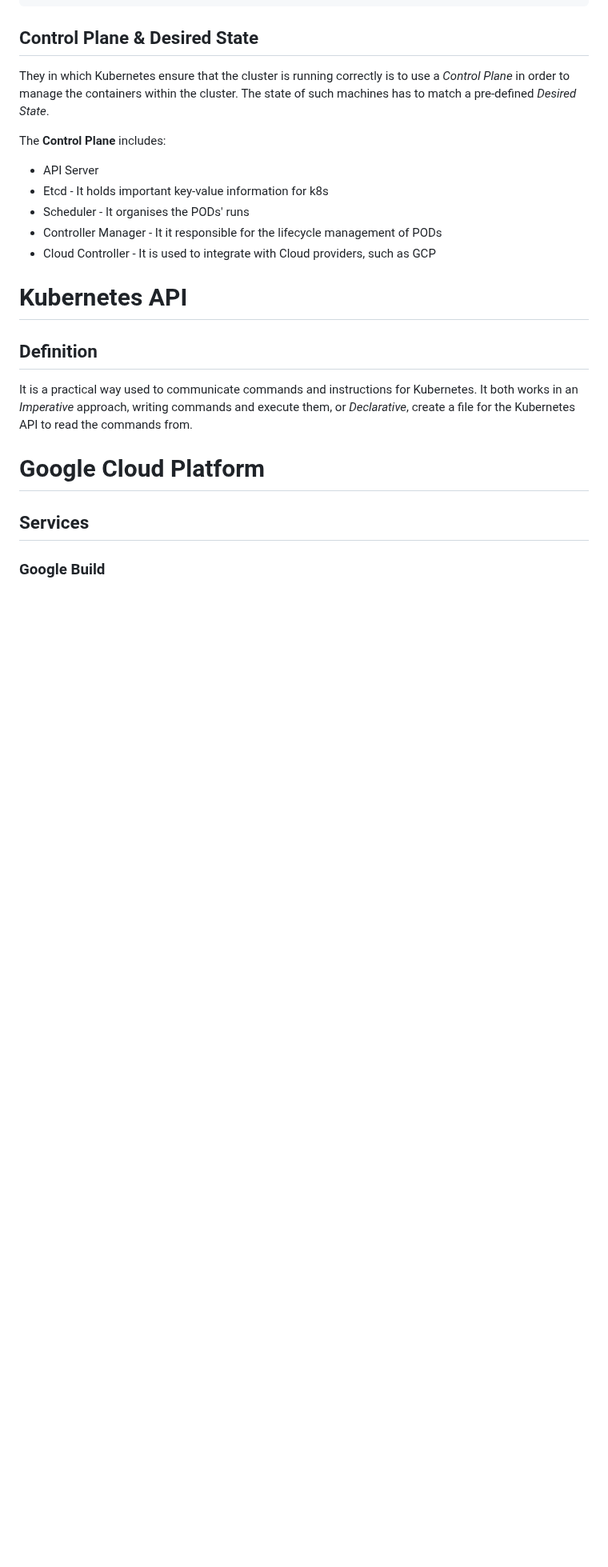
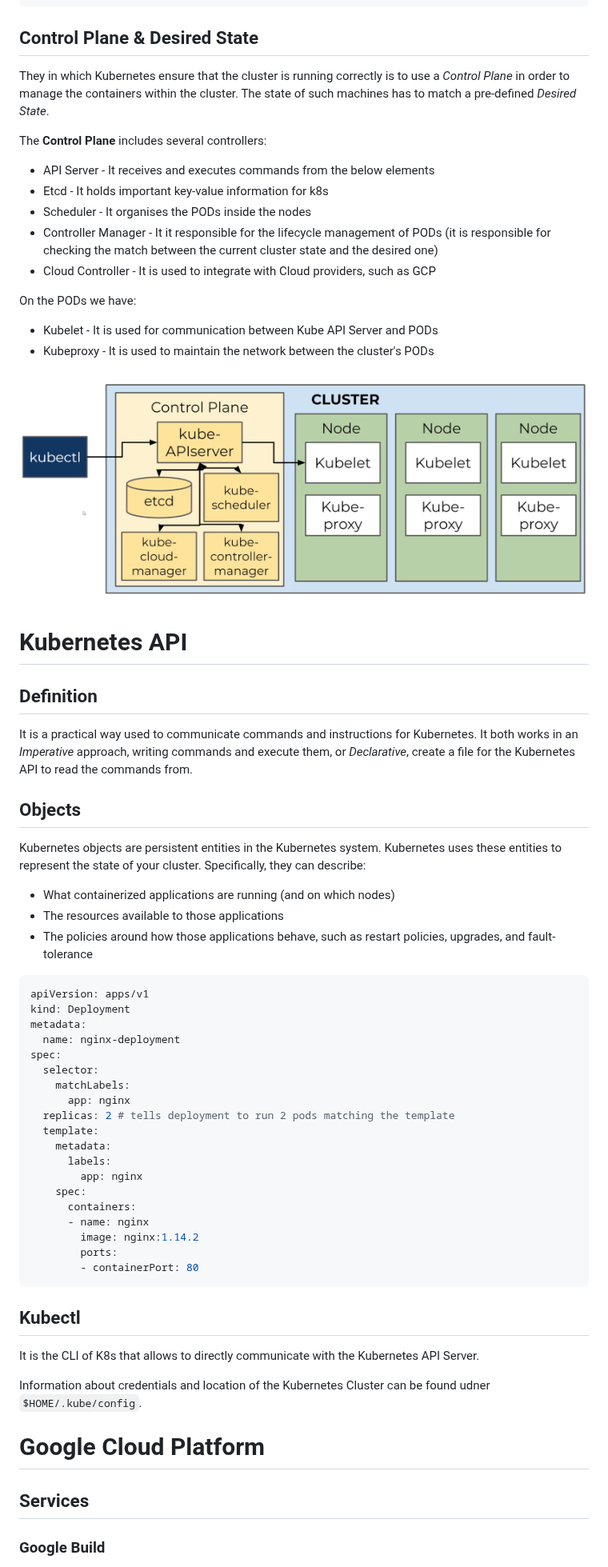
Before and after one commit to Volscente/cheat_sheets, a Markdown page: infrastructure/kubernetes/kubernetes_docs.md, the part around one of its changes. Shown at 80% size. Drawn GitHub-style; pictures changed too: infrastructure/images/k8s_image_2.png (added); blank space fills up the shorter version.

Commit message:
Infrastructure - GKE

````diff
--- a/infrastructure/kubernetes/kubernetes_docs.md
+++ b/infrastructure/kubernetes/kubernetes_docs.md
@@ -62,16 +62,55 @@ kubectl expose deployment <name> --port 80 --type LoadBalancer --target-port 808
 ## Control Plane & Desired State
 They in which Kubernetes ensure that the cluster is running correctly is to use a *Control Plane* in order to manage the containers within the cluster. The state of such machines has to match a pre-defined *Desired State*.
 
-The **Control Plane** includes:
-- API Server
+The **Control Plane** includes several controllers:
+- API Server - It receives and executes commands from the below elements
 - Etcd - It holds important key-value information for k8s
-- Scheduler - It organises the PODs' runs
-- Controller Manager - It it responsible for the lifecycle management of PODs
+- Scheduler - It organises the PODs inside the nodes
+- Controller Manager - It it responsible for the lifecycle management of PODs (it is responsible for checking the match between the current cluster state and the desired one)
 - Cloud Controller - It is used to integrate with Cloud providers, such as GCP
+
+On the PODs we have:
+- Kubelet - It is used for communication between Kube API Server and PODs
+- Kubeproxy - It is used to maintain the network between the cluster's PODs
+
+![Kubernetes Architecture](./../images/k8s_image_2.png)
 
 # Kubernetes API
 ## Definition
 It is a practical way used to communicate commands and instructions for Kubernetes. It both works in an *Imperative* approach, writing commands and execute them, or *Declarative*, create a file for the Kubernetes API to read the commands from.
+
+## Objects
+Kubernetes objects are persistent entities in the Kubernetes system. Kubernetes uses these entities to represent the state of your cluster. Specifically, they can describe:
+- What containerized applications are running (and on which nodes)
+- The resources available to those applications
+- The policies around how those applications behave, such as restart policies, upgrades, and fault-tolerance
+
+```yaml
+apiVersion: apps/v1
+kind: Deployment
+metadata:
+  name: nginx-deployment
+spec:
+  selector:
+    matchLabels:
+      app: nginx
+  replicas: 2 # tells deployment to run 2 pods matching the template
+  template:
+    metadata:
+      labels:
+        app: nginx
+    spec:
+      containers:
+      - name: nginx
+        image: nginx:1.14.2
+        ports:
+        - containerPort: 80
+```
+
+## Kubectl
+It is the CLI of K8s that allows to directly communicate with the Kubernetes API Server.
+
+Information about credentials and location of the Kubernetes Cluster can be found udner `$HOME/.kube/config`.
 
 # Google Cloud Platform
 ## Services
````
Also changed, not shown: other parts of infrastructure/kubernetes/kubernetes_docs.md (+16 -1 lines).
